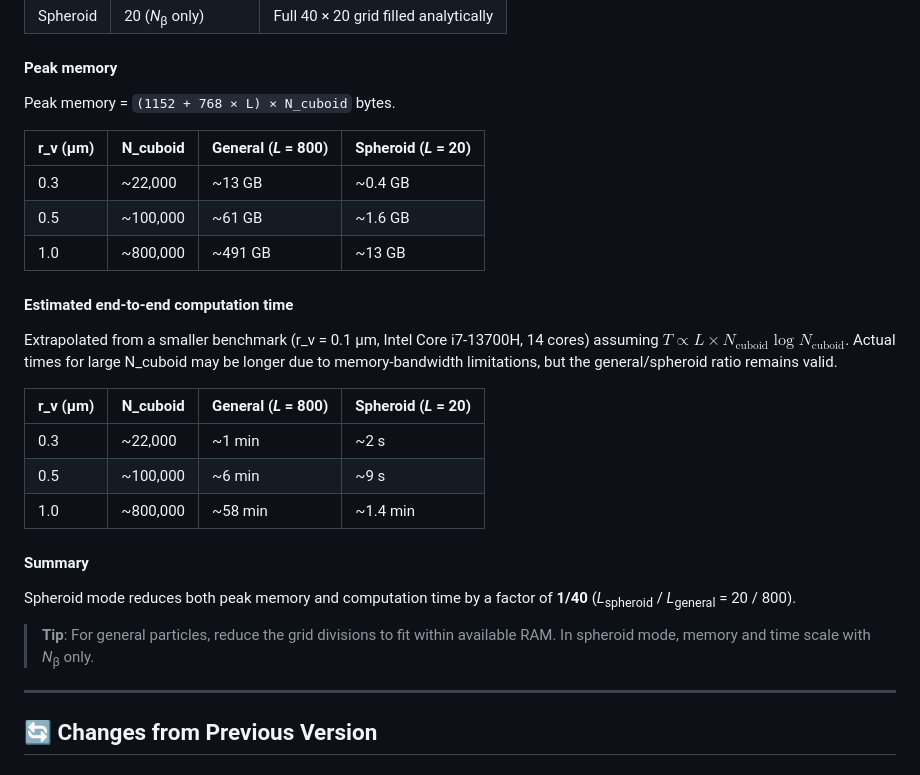
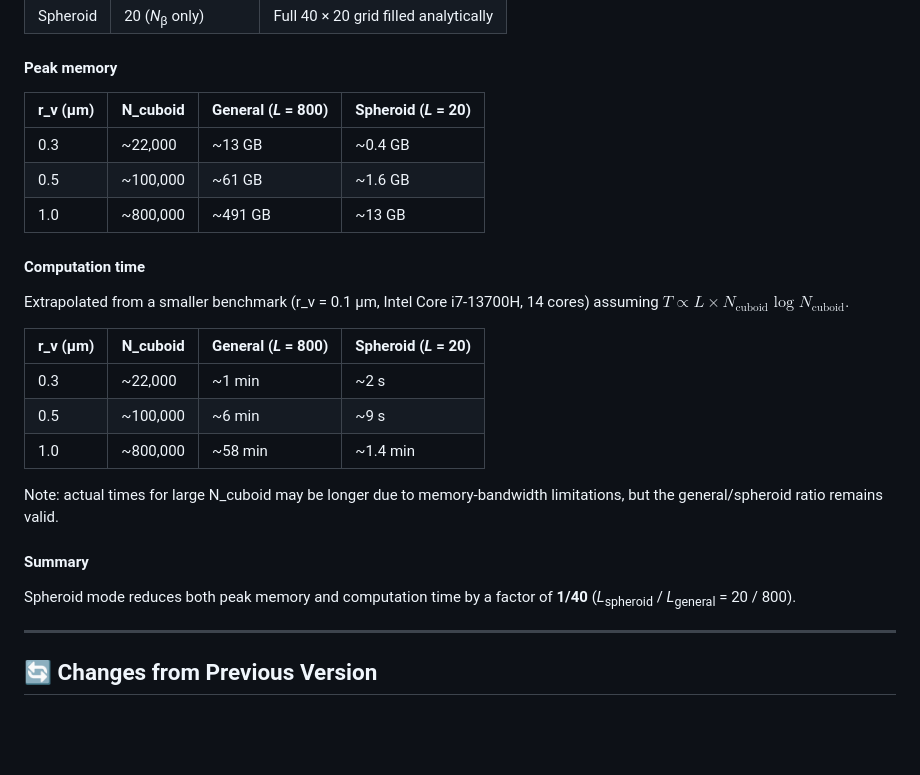
Before and after one commit to NobuhiroMoteki/block-DDA_Py, a Markdown page: README.md, the part around the change. GitHub-like rendering; blank space fills up the shorter version.

Commit message:
Clean up Performance section: remove redundancy, reorganize notes

```diff
--- a/README.md
+++ b/README.md
@@ -139,17 +139,15 @@ Conditions: λ₀ = 0.55 μm, max|m_p| = 1.5, dpl = 17, orientation grid *N*<sub
 
 #### Peak memory
 
-Peak memory = `(1152 + 768 × L) × N_cuboid` bytes.
-
 | r_v (μm) | N_cuboid | General (*L* = 800) | Spheroid (*L* = 20) |
 |-----------|----------|---------------------|---------------------|
 | 0.3       | ~22,000  | ~13 GB              | ~0.4 GB             |
 | 0.5       | ~100,000 | ~61 GB              | ~1.6 GB             |
 | 1.0       | ~800,000 | ~491 GB             | ~13 GB              |
 
-#### Estimated end-to-end computation time
+#### Computation time
 
-Extrapolated from a smaller benchmark (r_v = 0.1 μm, Intel Core i7-13700H, 14 cores) assuming $T \propto L \times N_\text{cuboid} \log N_\text{cuboid}$. Actual times for large N_cuboid may be longer due to memory-bandwidth limitations, but the general/spheroid ratio remains valid.
+Extrapolated from a smaller benchmark (r_v = 0.1 μm, Intel Core i7-13700H, 14 cores) assuming $T \propto L \times N_\text{cuboid} \log N_\text{cuboid}$.
 
 | r_v (μm) | N_cuboid | General (*L* = 800) | Spheroid (*L* = 20) |
 |-----------|----------|---------------------|---------------------|
@@ -157,11 +155,11 @@ Extrapolated from a smaller benchmark (r_v = 0.1 μm, Intel Core i7-13700H, 14 c
 | 0.5       | ~100,000 | ~6 min              | ~9 s                |
 | 1.0       | ~800,000 | ~58 min             | ~1.4 min            |
 
+Note: actual times for large N_cuboid may be longer due to memory-bandwidth limitations, but the general/spheroid ratio remains valid.
+
 #### Summary
 
 Spheroid mode reduces both peak memory and computation time by a factor of **1/40** (*L*<sub>spheroid</sub> / *L*<sub>general</sub> = 20 / 800).
-
-> **Tip**: For general particles, reduce the grid divisions to fit within available RAM. In spheroid mode, memory and time scale with *N*<sub>β</sub> only.
 
 ---
 
```
